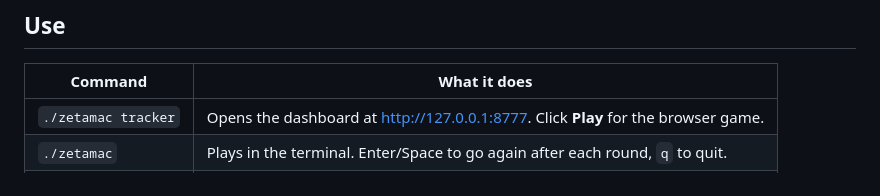
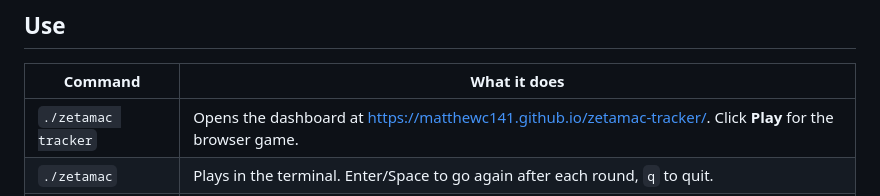
Before and after one commit to MatthewC141/zetamac-tracker, a Markdown page: README.md, the part around the change. Rendered like a GitHub page.

Commit message:
Update tracker command URL in README

```diff
--- a/README.md
+++ b/README.md
@@ -13,7 +13,7 @@ make            # builds ./zetamac (needs a C++17 compiler)
 
 | Command | What it does |
 |---|---|
-| `./zetamac tracker` | Opens the dashboard at http://127.0.0.1:8777. Click **Play** for the browser game. |
+| `./zetamac tracker` | Opens the dashboard at [https://matthewc141.github.io/zetamac-tracker/](url). Click **Play** for the browser game. |
 | `./zetamac` | Plays in the terminal. Enter/Space to go again after each round, `q` to quit. |
 | `./zetamac add 52` | Logs a 2-minute score by hand for today (or `./zetamac add 52 2026-09-20`). |
 | `./zetamac stats` | Prints today's games, best score, streak and a sparkline. |
```
